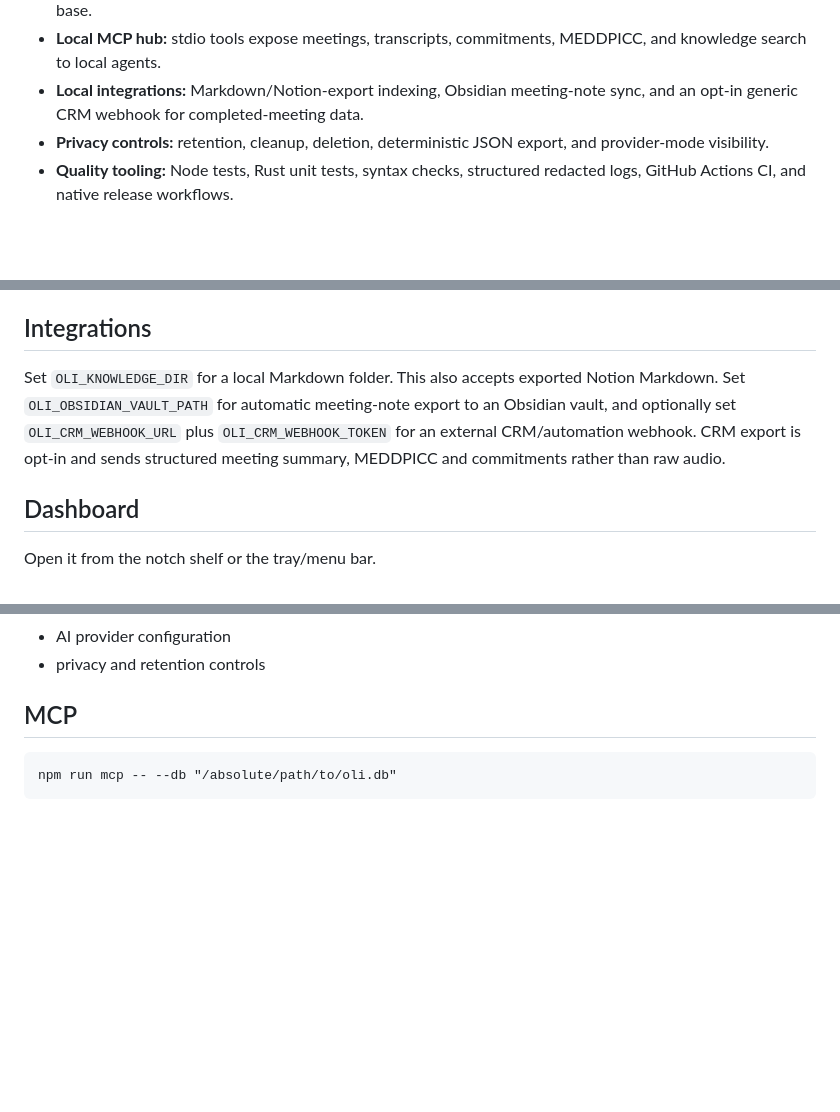
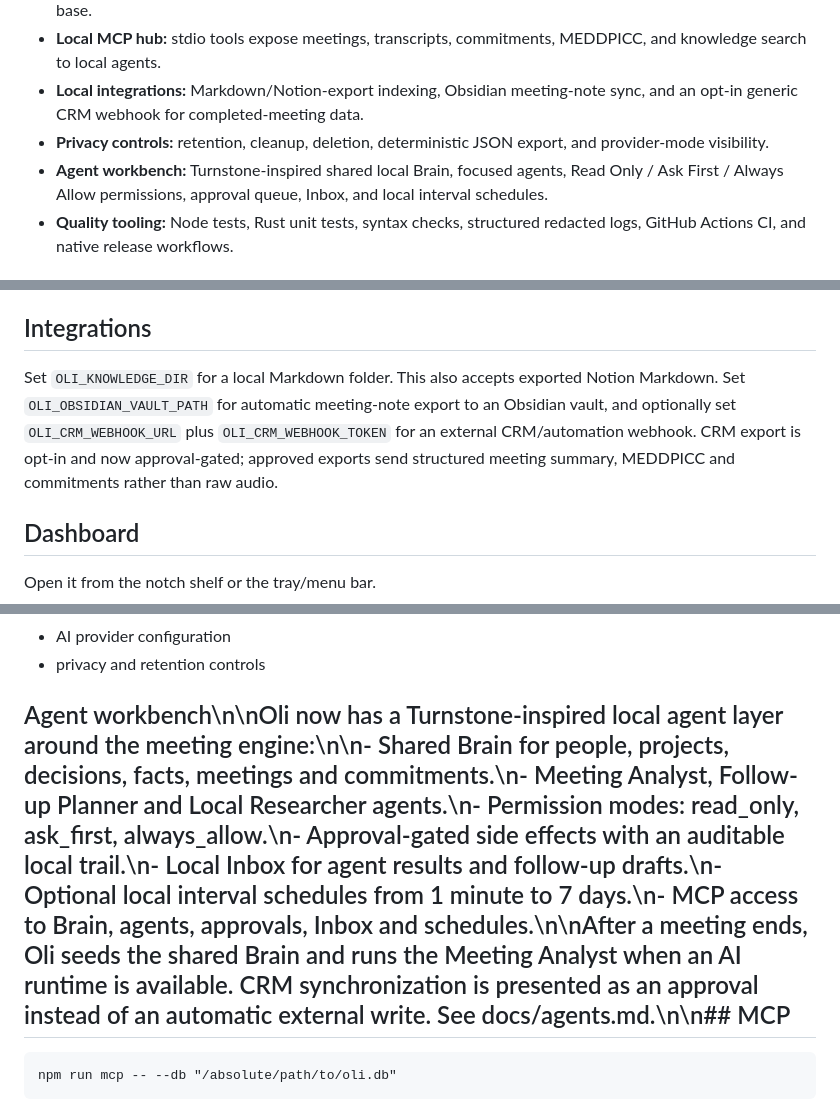
Before and after one commit to Aravindh-dev12/Oli-AI-Voice-Taking-Tool, a Markdown page: README.md, 3 parts joined by grey strips. Rendered like a GitHub page; blank space fills up the shorter version.

Commit message:
docs: document Turnstone-inspired local agent workbench

```diff
--- a/README.md
+++ b/README.md
@@ -14,6 +14,7 @@ Oli is a tray-resident desktop meeting copilot designed around a black notch-sty
 - **Local MCP hub:** stdio tools expose meetings, transcripts, commitments, MEDDPICC, and knowledge search to local agents.
 - **Local integrations:** Markdown/Notion-export indexing, Obsidian meeting-note sync, and an opt-in generic CRM webhook for completed-meeting data.
 - **Privacy controls:** retention, cleanup, deletion, deterministic JSON export, and provider-mode visibility.
+- **Agent workbench:** Turnstone-inspired shared local Brain, focused agents, Read Only / Ask First / Always Allow permissions, approval queue, Inbox, and local interval schedules.
 - **Quality tooling:** Node tests, Rust unit tests, syntax checks, structured redacted logs, GitHub Actions CI, and native release workflows.
 
 ## Architecture
@@ -122,7 +123,7 @@ Auto mode uses native Whisper + local chat when both are configured.
 
 ## Integrations
 
-Set `OLI_KNOWLEDGE_DIR` for a local Markdown folder. This also accepts exported Notion Markdown. Set `OLI_OBSIDIAN_VAULT_PATH` for automatic meeting-note export to an Obsidian vault, and optionally set `OLI_CRM_WEBHOOK_URL` plus `OLI_CRM_WEBHOOK_TOKEN` for an external CRM/automation webhook. CRM export is opt-in and sends structured meeting summary, MEDDPICC and commitments rather than raw audio.
+Set `OLI_KNOWLEDGE_DIR` for a local Markdown folder. This also accepts exported Notion Markdown. Set `OLI_OBSIDIAN_VAULT_PATH` for automatic meeting-note export to an Obsidian vault, and optionally set `OLI_CRM_WEBHOOK_URL` plus `OLI_CRM_WEBHOOK_TOKEN` for an external CRM/automation webhook. CRM export is opt-in and now approval-gated; approved exports send structured meeting summary, MEDDPICC and commitments rather than raw audio.
 
 ## Dashboard
 
@@ -138,7 +139,7 @@ The dashboard contains:
 - AI provider configuration
 - privacy and retention controls
 
-## MCP
+## Agent workbench\n\nOli now has a Turnstone-inspired local agent layer around the meeting engine:\n\n- Shared Brain for people, projects, decisions, facts, meetings and commitments.\n- Meeting Analyst, Follow-up Planner and Local Researcher agents.\n- Permission modes: read_only, ask_first, always_allow.\n- Approval-gated side effects with an auditable local trail.\n- Local Inbox for agent results and follow-up drafts.\n- Optional local interval schedules from 1 minute to 7 days.\n- MCP access to Brain, agents, approvals, Inbox and schedules.\n\nAfter a meeting ends, Oli seeds the shared Brain and runs the Meeting Analyst when an AI runtime is available. CRM synchronization is presented as an approval instead of an automatic external write. See docs/agents.md.\n\n## MCP
 
     npm run mcp -- --db "/absolute/path/to/oli.db"
 
```
